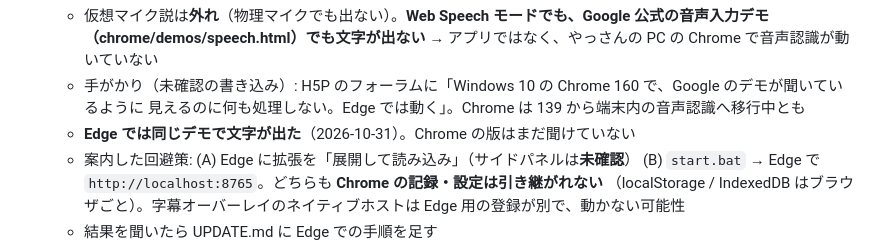
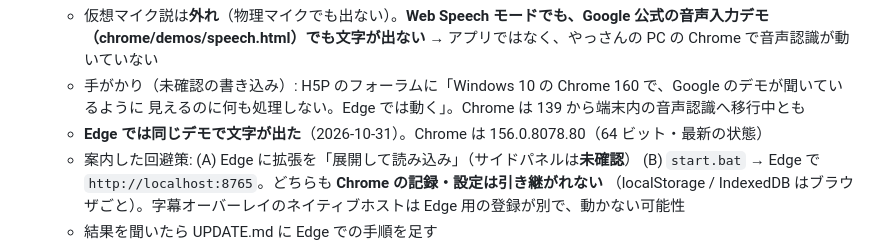
Before and after one commit to bayashievolution/dictation, a Markdown page: TODO.md, the part around the change. Rendered like a GitHub page.

Commit message:
TODO.md: やっさんの Chrome の版を記録
Co-Authored-By: Claude Opus 5.5 <noreply@anthropic.com>
Claude-Session: https://claude.ai/code/session_01Pw2oJJdz8uJpBi2JX37NhZ

```diff
--- a/TODO.md
+++ b/TODO.md
@@ -48,7 +48,7 @@
     （chrome/demos/speech.html）でも文字が出ない** → アプリではなく、やっさんの PC の Chrome で音声認識が動いていない
   - 手がかり（未確認の書き込み）: H5P のフォーラムに「Windows 10 の Chrome 160 で、Google のデモが聞いているように
     見えるのに何も処理しない。Edge では動く」。Chrome は 139 から端末内の音声認識へ移行中とも
-  - **Edge では同じデモで文字が出た**（2026-10-31）。Chrome の版はまだ聞けていない
+  - **Edge では同じデモで文字が出た**（2026-10-31）。Chrome は 156.0.8078.80（64 ビット・最新の状態）
   - 案内した回避策: (A) Edge に拡張を「展開して読み込み」（サイドパネルは**未確認**）
     (B) `start.bat` → Edge で `http://localhost:8765`。どちらも **Chrome の記録・設定は引き継がれない**
     （localStorage / IndexedDB はブラウザごと）。字幕オーバーレイのネイティブホストは Edge 用の登録が別で、動かない可能性
```
